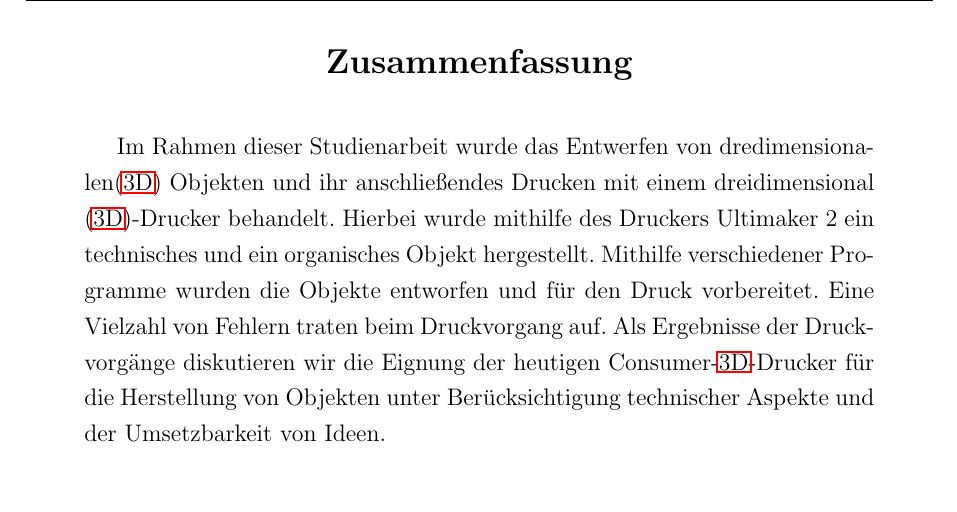
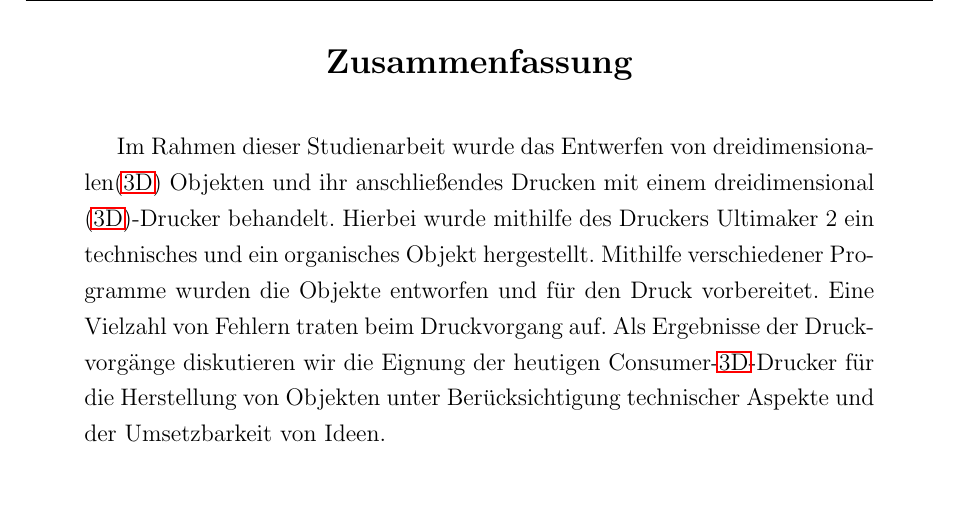
Before and after one commit to js5342/stud3dDHBW, a LaTeX document (studienarbeit.tex, which reads kapitel/xx_abstract.tex): part of page 2 of 55, cut so that both start at the same text. Compiled offline with pdfLaTeX; the source files are stored in an older character set and shown here as Unicode; a LaTeX package or settings file that is missing is left out.

Commit message:
Abstract  dreidimensional verbessert

```diff
--- a/kapitel/xx_abstract.tex
+++ b/kapitel/xx_abstract.tex
@@ -1,6 +1,6 @@
 \begin{abstract}
 	\normalsize
-	Im Rahmen dieser Studienarbeit wurde das Entwerfen von dredimensionalen(\acs{3D}) Objekten und ihr anschließendes Drucken mit einem \ac{3D}-Drucker behandelt. Hierbei wurde mithilfe des Druckers Ultimaker 2 ein technisches und ein organisches Objekt hergestellt. Mithilfe verschiedener Programme wurden die Objekte entworfen und für den Druck vorbereitet. Eine Vielzahl von Fehlern traten beim Druckvorgang auf. Als Ergebnisse der Druckvorgänge diskutieren wir die Eignung der heutigen Consumer-\ac{3D}-Drucker für die Herstellung von Objekten unter Berücksichtigung technischer Aspekte und der Umsetzbarkeit von Ideen.
+	Im Rahmen dieser Studienarbeit wurde das Entwerfen von dreidimensionalen(\acs{3D}) Objekten und ihr anschließendes Drucken mit einem \ac{3D}-Drucker behandelt. Hierbei wurde mithilfe des Druckers Ultimaker 2 ein technisches und ein organisches Objekt hergestellt. Mithilfe verschiedener Programme wurden die Objekte entworfen und für den Druck vorbereitet. Eine Vielzahl von Fehlern traten beim Druckvorgang auf. Als Ergebnisse der Druckvorgänge diskutieren wir die Eignung der heutigen Consumer-\ac{3D}-Drucker für die Herstellung von Objekten unter Berücksichtigung technischer Aspekte und der Umsetzbarkeit von Ideen.
 
 
 
```
